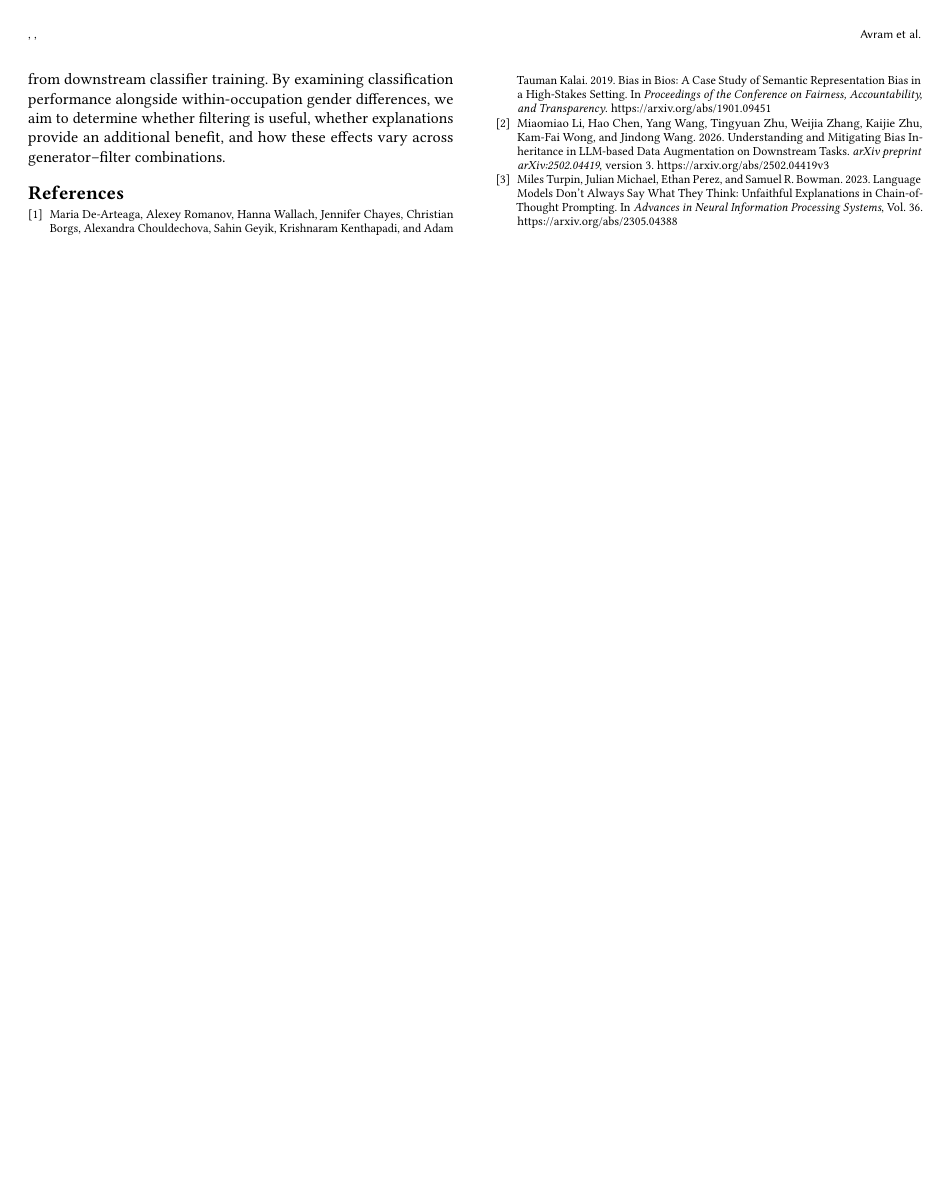
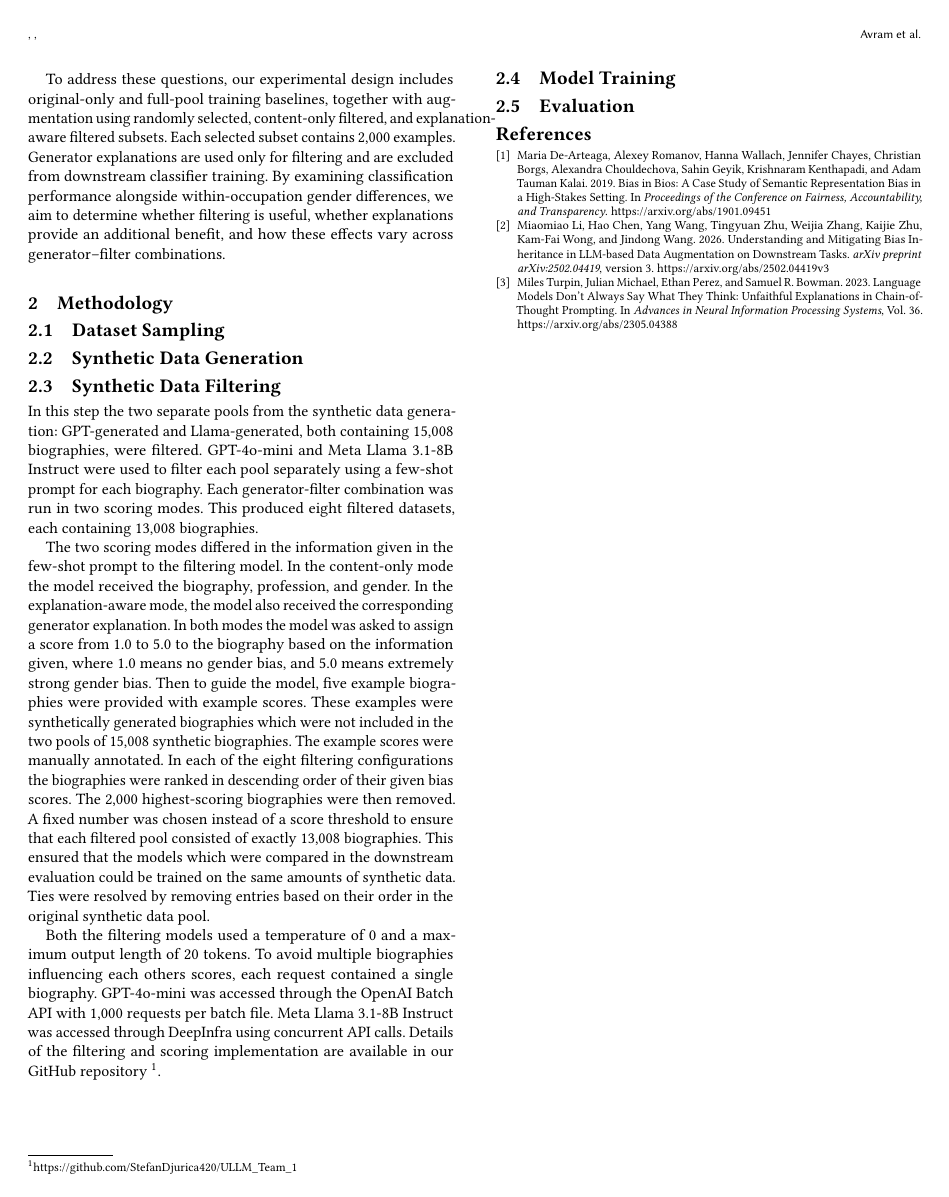
Before and after one commit to StefanDjurica420/ULLM_Team_1, a LaTeX paper (paper/main.tex): page 2 of 2. Compiled offline with pdfLaTeX.

Commit message:
filtering methods and mente part intro

```diff
--- a/paper/main.tex
+++ b/paper/main.tex
@@ -58,6 +56,23 @@ Our main research question is: \emph{Does access to generator-provided explanati
 
 To address these questions, our experimental design includes original-only and full-pool training baselines, together with augmentation using randomly selected, content-only filtered, and explanation-aware filtered subsets. Each selected subset contains 2,000 examples. Generator explanations are used only for filtering and are excluded from downstream classifier training. By examining classification performance alongside within-occupation gender differences, we aim to determine whether filtering is useful, whether explanations provide an additional benefit, and how these effects vary across generator--filter combinations.
 
+\section{Methodology}
+
+\subsection{Dataset Sampling}
+
+\subsection{Synthetic Data Generation}
+
+\subsection{Synthetic Data Filtering}
+In this step the two separate pools from the synthetic data generation: GPT-generated and Llama-generated, both containing 15,008 biographies, were filtered. GPT-4o-mini and Meta Llama 3.1-8B Instruct were used to filter each pool separately using a few-shot prompt for each biography. Each generator-filter combination was run in two scoring modes. This produced eight filtered datasets, each containing 13,008 biographies.
+
+The two scoring modes differed in the information given in the few-shot prompt to the filtering model. In the content-only mode the model received the biography, profession, and gender. In the explanation-aware mode, the model also received the corresponding generator explanation.
+In both modes the model was asked to assign a score from 1.0 to 5.0 to the biography based on the information given, where 1.0 means no gender bias, and 5.0 means extremely strong gender bias. Then to guide the model, five example biographies were provided with example scores. These examples were synthetically generated biographies which were not included in the two pools of 15,008 synthetic biographies. The example scores were manually annotated.
+In each of the eight filtering configurations the biographies were ranked in descending order of their given bias scores. The 2,000 highest-scoring biographies were then removed. A fixed number was chosen instead of a score threshold to ensure that each filtered pool consisted of exactly 13,008 biographies. This ensured that the models which were compared in the downstream evaluation could be trained on the same amounts of synthetic data. Ties were resolved by removing entries based on their order in the original synthetic data pool.
+
+Both the filtering models used a temperature of 0 and a maximum output length of 20 tokens. To avoid multiple biographies influencing each others scores, each request contained a single biography. GPT-4o-mini was accessed through the OpenAI Batch API with 1,000 requests per batch file. Meta Llama 3.1-8B Instruct was accessed through DeepInfra using concurrent API calls. Details of the filtering and scoring implementation are available in our GitHub repository \footnote{\url{https://github.com/StefanDjurica420/ULLM_Team_1}}.
+\subsection{Model Training}
+
+\subsection{Evaluation}
 % Subsequent sections will be drafted and added individually.
 % TODO: Finalize the evaluation metrics and verify the filtering prompt controls.
 % TODO: Discuss shuffled explanations as a possible future-work ablation.
```
Also changed, not shown: paper/main.tex (6 more changed lines), 1 other file.
